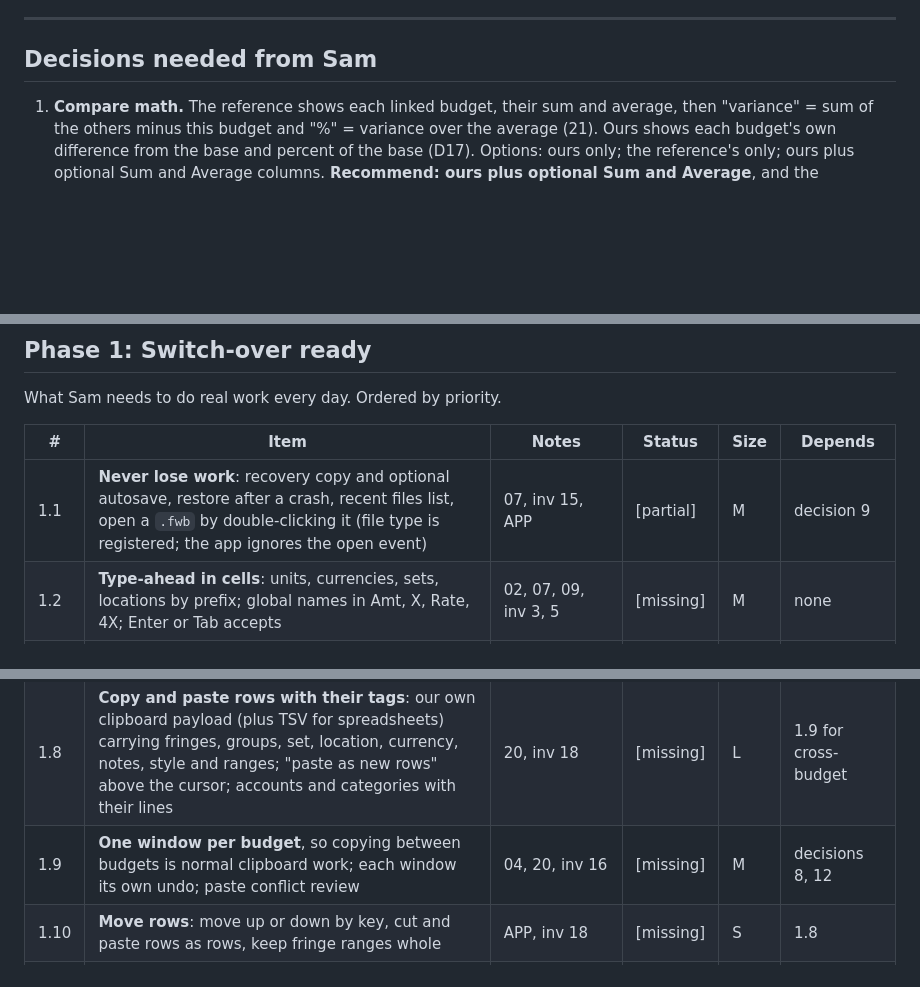
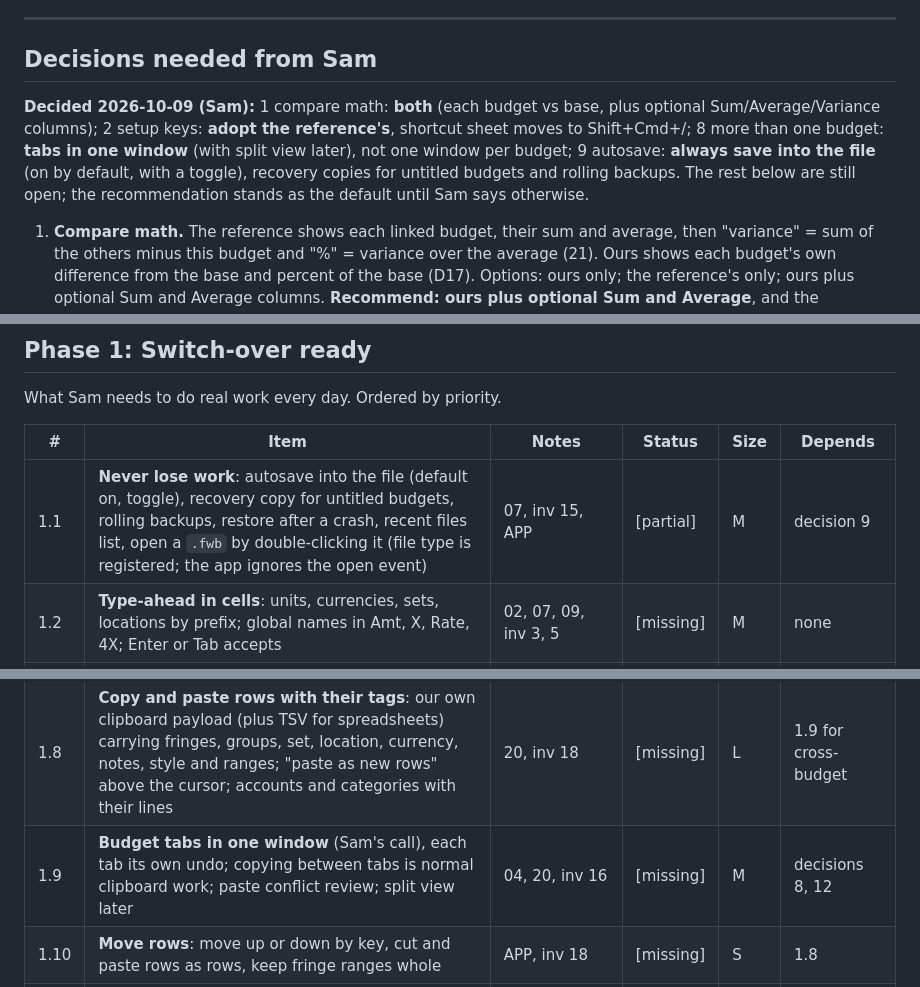
Before and after one commit to method-production-suite/method-budget, a Markdown page: docs/ROADMAP.md, 3 parts joined by grey strips. Rendered like a GitHub page; blank space fills up the shorter version.

```diff
--- a/docs/ROADMAP.md
+++ b/docs/ROADMAP.md
@@ -39,6 +39,13 @@ signed installers, and import from the reference product (waiting on the export
 ---
 
 ## Decisions needed from Sam
+
+**Decided 2026-10-09 (Sam):** 1 compare math: **both** (each budget vs base, plus optional
+Sum/Average/Variance columns); 2 setup keys: **adopt the reference's**, shortcut sheet moves to
+Shift+Cmd+/; 8 more than one budget: **tabs in one window** (with split view later), not one
+window per budget; 9 autosave: **always save into the file** (on by default, with a toggle),
+recovery copies for untitled budgets and rolling backups. The rest below are still open; the
+recommendation stands as the default until Sam says otherwise.
 
 1. **Compare math.** The reference shows each linked budget, their sum and average, then
    "variance" = sum of the others minus this budget and "%" = variance over the average (21).
@@ -113,7 +120,7 @@ What Sam needs to do real work every day. Ordered by priority.
 
 | # | Item | Notes | Status | Size | Depends |
 |---|---|---|---|---|---|
-| 1.1 | **Never lose work**: recovery copy and optional autosave, restore after a crash, recent files list, open a `.fwb` by double-clicking it (file type is registered; the app ignores the open event) | 07, inv 15, APP | [partial] | M | decision 9 |
+| 1.1 | **Never lose work**: autosave into the file (default on, toggle), recovery copy for untitled budgets, rolling backups, restore after a crash, recent files list, open a `.fwb` by double-clicking it (file type is registered; the app ignores the open event) | 07, inv 15, APP | [partial] | M | decision 9 |
 | 1.2 | **Type-ahead in cells**: units, currencies, sets, locations by prefix; global names in Amt, X, Rate, 4X; Enter or Tab accepts | 02, 07, 09, inv 3, 5 | [missing] | M | none |
 | 1.3 | **Add on the fly**: typing an unknown unit, currency, set, location or global offers "add it", then applies the edit, one undo step (today an unknown currency is refused) | 02, 07, inv 3, 7 | [missing] | S | 1.2 |
 | 1.4 | **New-line defaults**: copy fringes (and optionally groups, set, location, currency) from the line above, Amt 1, empty account shows one ready line; per-budget switches in the file | 02, 03, 17, inv 2 | [missing] | S | decision 10 |
@@ -121,7 +128,7 @@ What Sam needs to do real work every day. Ordered by priority.
 | 1.6 | **Style and note editing in the app**: bold, italic, indent, line color, group color, and a notes editor (side panel, Shift+Cmd+Space, click the note mark) for lines; engine and commands already exist | 01, 19, D16 | [partial] | M | 1.5, decision 11 |
 | 1.7 | **Shortcut parity pass**: setup keys, Cmd+Left/Right sibling steps on the account list too (stepping categories), range, adjustment, note and bold keys, visible prev/next buttons on the deepest crumb | 01, 02, 03, 09, 14, 17, 19, 20 | [partial] | S | decision 2 |
 | 1.8 | **Copy and paste rows with their tags**: our own clipboard payload (plus TSV for spreadsheets) carrying fringes, groups, set, location, currency, notes, style and ranges; "paste as new rows" above the cursor; accounts and categories with their lines | 20, inv 18 | [missing] | L | 1.9 for cross-budget |
-| 1.9 | **One window per budget**, so copying between budgets is normal clipboard work; each window its own undo; paste conflict review | 04, 20, inv 16 | [missing] | M | decisions 8, 12 |
+| 1.9 | **Budget tabs in one window** (Sam's call), each tab its own undo; copying between tabs is normal clipboard work; paste conflict review; split view later | 04, 20, inv 16 | [missing] | M | decisions 8, 12 |
 | 1.10 | **Move rows**: move up or down by key, cut and paste rows as rows, keep fringe ranges whole | APP, inv 18 | [missing] | S | 1.8 |
 | 1.11 | **Find and replace**: typed search (go to account number, description, fringe, global, group, set, location, unit, currency, notes), results by account with the matching column, jump to each, replace or remove in checked results only, token-exact for globals, one undo step | 18, inv 5, 17 | [missing] | L | none |
 | 1.12 | **Versions screen**: save a version, list, rename, add a note, restore (reversible), delete | 01, D17, inv 14 | [partial] | M | none |
```
Also changed, not shown: docs/decisions.md (+11 -0 lines).
